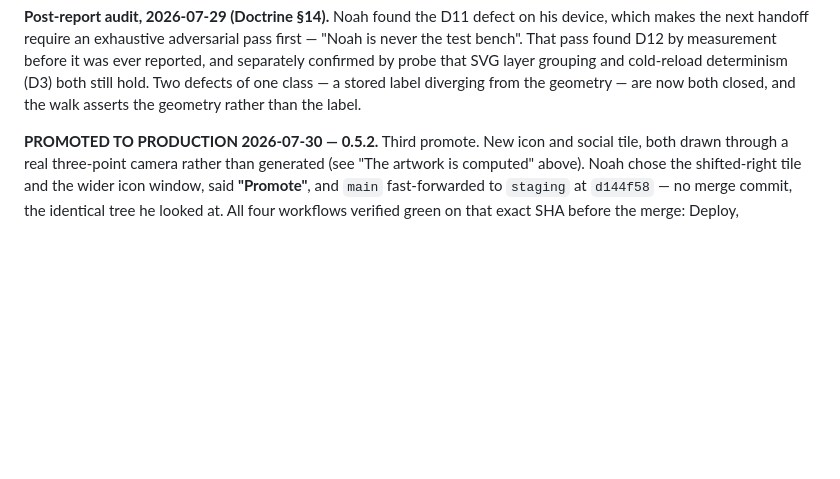
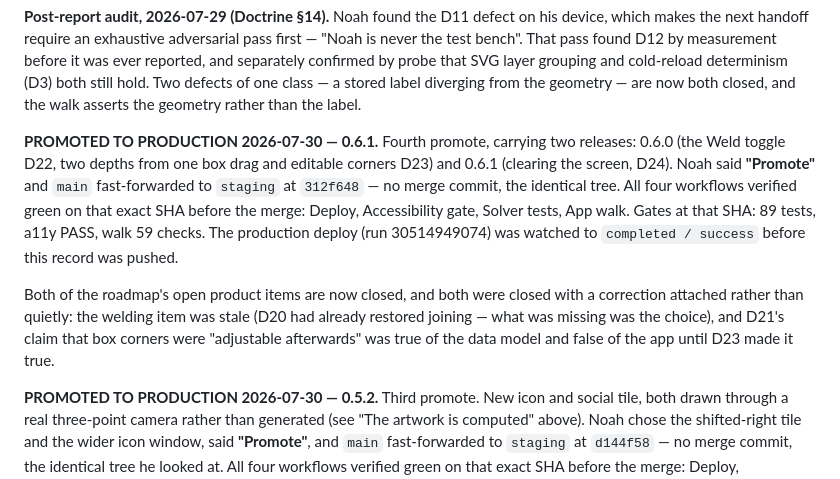
Before and after one commit to njefferson/Intersecting-parallels, a Markdown page: NOTES.md, the part around the change. Rendered like a GitHub page; blank space fills up the shorter version.

Commit message:
Promote record: 0.6.0 and 0.6.1 are in production
main fast-forwarded to staging at 312f648 on Noah's "Promote", carrying two
releases: the Weld toggle with two depths from one box drag and editable corners
(0.6.0), and clearing the screen (0.6.1). All four workflows verified green on that
exact SHA before the merge, and the production deploy watched to completed/success
(run 30514949074) before this record went up.

Both of the roadmap's open product items are now closed, each with a correction
recorded rather than quietly dropped: the welding item was stale, because D20 had
already restored joining and what was missing was the choice; and D21's claim that
box corners were "adjustable afterwards" was true of the data model and false of the
app until D23 made it true.

Same standing caveat as the last promote: this sandbox cannot read pages.dev (the
agent proxy returns 403), so the evidence is a successful wrangler deploy of this
tree rather than a page anyone fetched. The on-screen stamp should read 0.6.1.

Co-Authored-By: Claude <noreply@anthropic.com>
Claude-Session: https://claude.ai/code/session_013aqiHukZvfwxL1tHZBizhS

```diff
--- a/NOTES.md
+++ b/NOTES.md
@@ -105,6 +105,21 @@ before it was ever reported, and separately confirmed by probe that SVG layer
 grouping and cold-reload determinism (D3) both still hold. Two defects of one
 class — a stored label diverging from the geometry — are now both closed, and
 the walk asserts the geometry rather than the label.
+
+**PROMOTED TO PRODUCTION 2026-07-30 — 0.6.1.** Fourth promote, carrying two
+releases: 0.6.0 (the Weld toggle D22, two depths from one box drag and editable
+corners D23) and 0.6.1 (clearing the screen, D24). Noah said **"Promote"** and
+`main` fast-forwarded to `staging` at `312f648` — no merge commit, the identical
+tree. All four workflows verified green on that exact SHA before the merge: Deploy,
+Accessibility gate, Solver tests, App walk. Gates at that SHA: 89 tests, a11y PASS,
+walk 59 checks. The production deploy (run 30514949074) was watched to
+`completed / success` before this record was pushed.
+
+Both of the roadmap's open product items are now closed, and both were closed with
+a correction attached rather than quietly: the welding item was stale (D20 had
+already restored joining — what was missing was the choice), and D21's claim that
+box corners were "adjustable afterwards" was true of the data model and false of
+the app until D23 made it true.
 
 **PROMOTED TO PRODUCTION 2026-07-30 — 0.5.2.** Third promote. New icon and social
 tile, both drawn through a real three-point camera rather than generated (see "The
```
